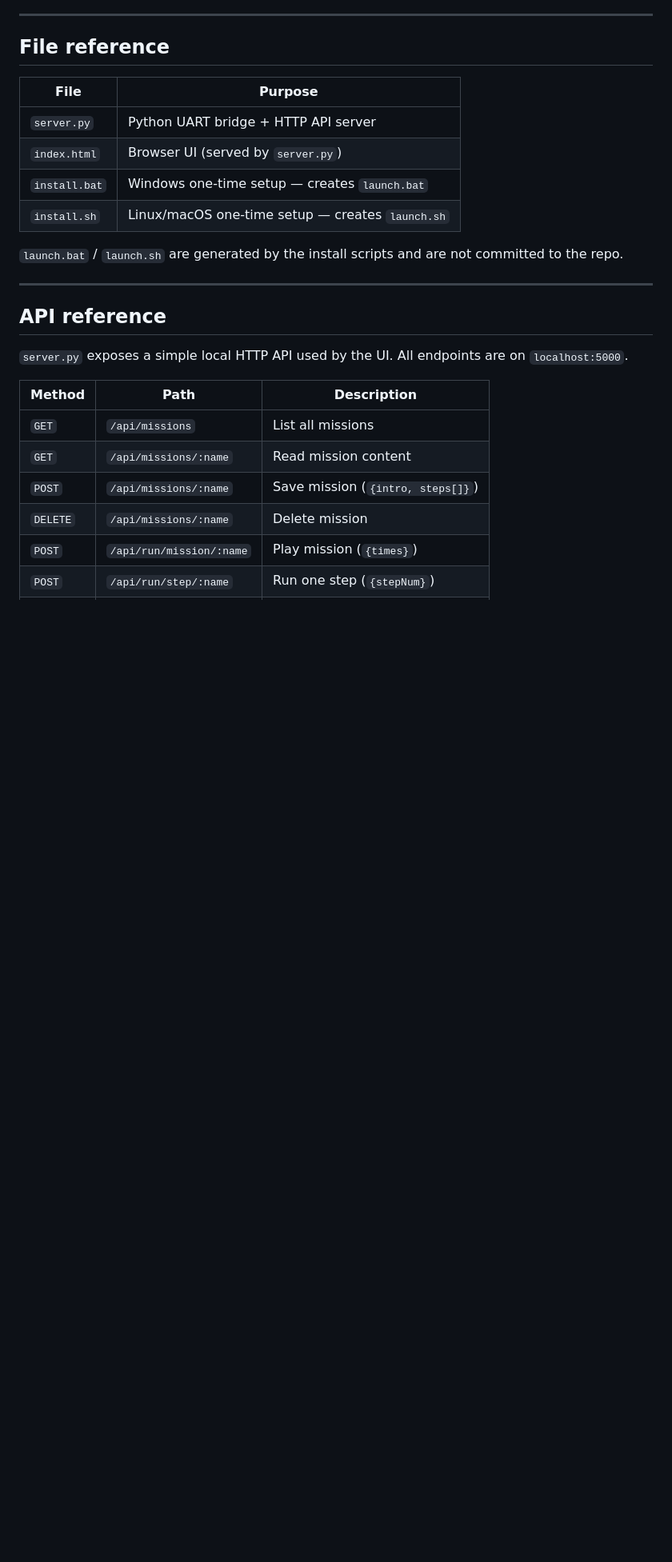
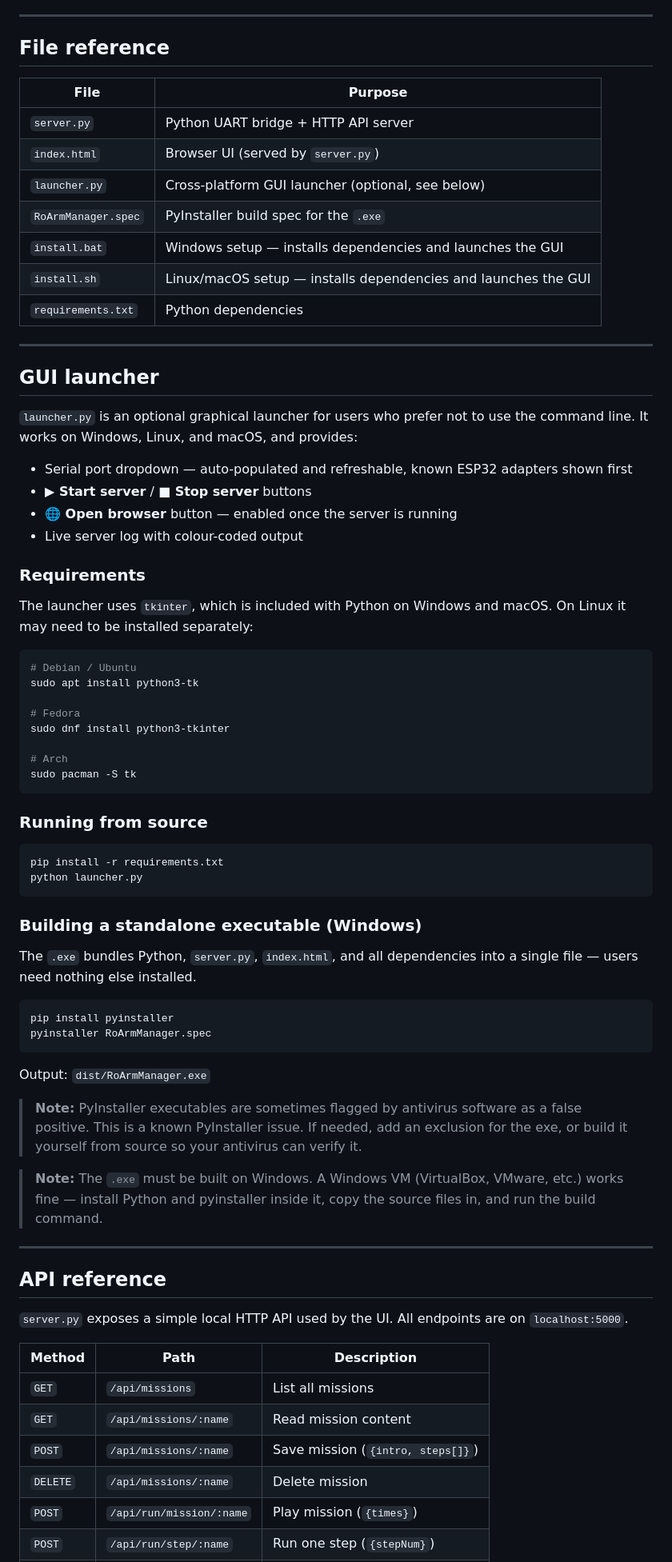
Before and after one commit to Naps1/RoArm-Mission-Manager, a Markdown page: README.md, the part around one of its changes. Shown at 80% size. Drawn GitHub-style; blank space fills up the shorter version.

````diff
--- a/README.md
+++ b/README.md
@@ -131,10 +124,60 @@ Open or create a mission, then click **⟳ load test sequence** at the bottom of
 |---|---|
 | `server.py` | Python UART bridge + HTTP API server |
 | `index.html` | Browser UI (served by `server.py`) |
-| `install.bat` | Windows one-time setup — creates `launch.bat` |
-| `install.sh` | Linux/macOS one-time setup — creates `launch.sh` |
+| `launcher.py` | Cross-platform GUI launcher (optional, see below) |
+| `RoArmManager.spec` | PyInstaller build spec for the `.exe` |
+| `install.bat` | Windows setup — installs dependencies and launches the GUI |
+| `install.sh` | Linux/macOS setup — installs dependencies and launches the GUI |
+| `requirements.txt` | Python dependencies |
 
-`launch.bat` / `launch.sh` are generated by the install scripts and are not committed to the repo.
+
+---
+
+## GUI launcher
+
+`launcher.py` is an optional graphical launcher for users who prefer not to use the command line. It works on Windows, Linux, and macOS, and provides:
+
+- Serial port dropdown — auto-populated and refreshable, known ESP32 adapters shown first
+- **▶ Start server** / **■ Stop server** buttons
+- **🌐 Open browser** button — enabled once the server is running
+- Live server log with colour-coded output
+
+### Requirements
+
+The launcher uses `tkinter`, which is included with Python on Windows and macOS. On Linux it may need to be installed separately:
+
+```bash
+# Debian / Ubuntu
+sudo apt install python3-tk
+
+# Fedora
+sudo dnf install python3-tkinter
+
+# Arch
+sudo pacman -S tk
+```
+
+### Running from source
+
+```bash
+pip install -r requirements.txt
+python launcher.py
+```
+
+### Building a standalone executable (Windows)
+
+The `.exe` bundles Python, `server.py`, `index.html`, and all dependencies into a single file — users need nothing else installed.
+
+```bash
+pip install pyinstaller
+pyinstaller RoArmManager.spec
+```
+
+Output: `dist/RoArmManager.exe`
+
+> **Note:** PyInstaller executables are sometimes flagged by antivirus software as a false positive. This is a known PyInstaller issue. If needed, add an exclusion for the exe, or build it yourself from source so your antivirus can verify it.
+
+> **Note:** The `.exe` must be built on Windows. A Windows VM (VirtualBox, VMware, etc.) works fine — install Python and pyinstaller inside it, copy the source files in, and run the build command.
 
 ---
 
````
Also changed, not shown: other parts of README.md (+32 -39 lines).
